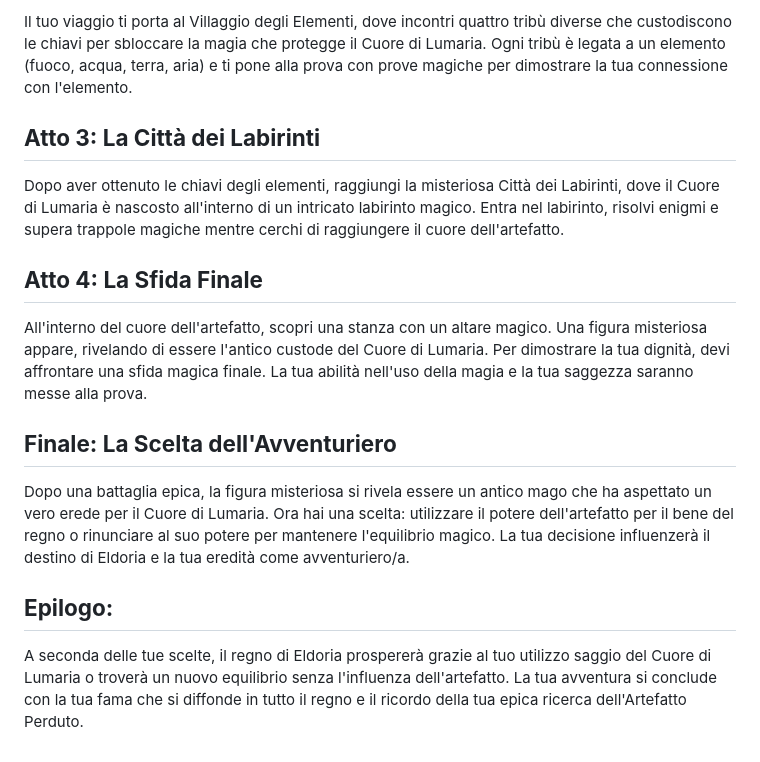
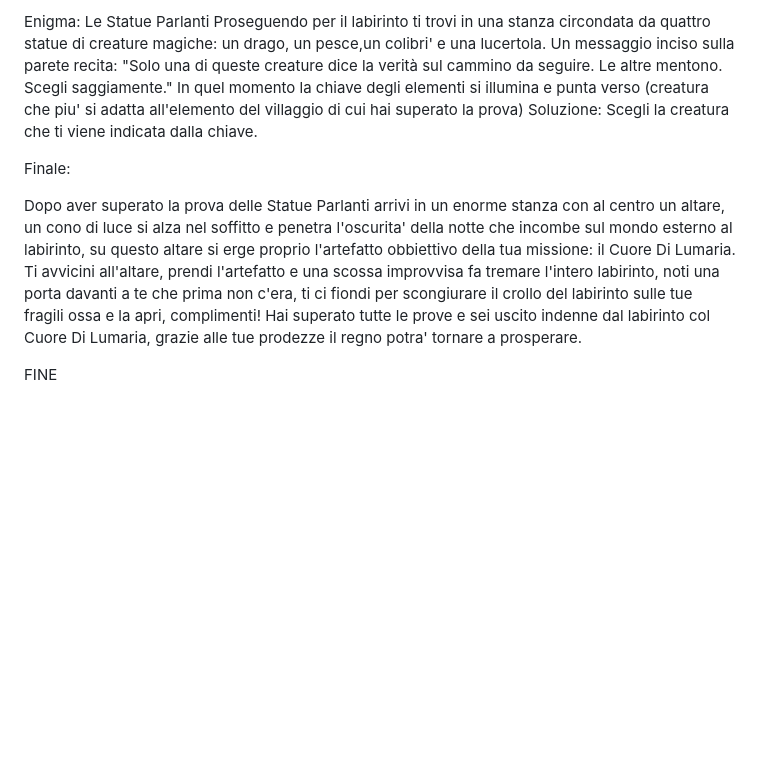
Before and after one commit to cartu94/charlie-project, a Markdown page: story.md, the part around the change printed below. GitHub-like rendering; blank space fills up the shorter version.

Commit message:
Draft storia finale

```diff
--- a/story.md
+++ b/story.md
@@ -44,18 +61,13 @@ Inizia il tuo viaggio nel Bosco Antico, dove incontri creature magiche e risolvi
 
-Il tuo viaggio ti porta al Villaggio degli Elementi, dove incontri quattro tribù diverse che custodiscono le chiavi per sbloccare la magia che protegge il Cuore di Lumaria. Ogni tribù è legata a un elemento (fuoco, acqua, terra, aria) e ti pone alla prova con prove magiche per dimostrare la tua connessione con l'elemento.
+Enigma: Le Statue Parlanti
+Proseguendo per il labirinto ti trovi in una stanza circondata da quattro statue di creature magiche: un drago, un pesce,un colibri' e una lucertola. Un messaggio inciso sulla parete recita: "Solo una di queste creature dice la verità sul cammino da seguire. Le altre mentono. Scegli saggiamente."
+In quel momento la chiave degli elementi si illumina e punta verso (creatura che piu' si adatta all'elemento del villaggio di cui hai superato la prova)
+Soluzione:
+Scegli la creatura che ti viene indicata dalla chiave.
 
-## **Atto 3: La Città dei Labirinti**
+Finale:
 
-Dopo aver ottenuto le chiavi degli elementi, raggiungi la misteriosa Città dei Labirinti, dove il Cuore di Lumaria è nascosto all'interno di un intricato labirinto magico. Entra nel labirinto, risolvi enigmi e supera trappole magiche mentre cerchi di raggiungere il cuore dell'artefatto.
+Dopo aver superato la prova delle Statue Parlanti arrivi in un enorme stanza con al centro un altare, un cono di luce si alza nel soffitto e penetra l'oscurita' della notte che incombe sul mondo esterno al labirinto, su questo altare si erge proprio l'artefatto obbiettivo della tua missione: il Cuore Di Lumaria.
+Ti avvicini all'altare, prendi l'artefatto e una scossa improvvisa fa tremare l'intero labirinto, noti una porta davanti a te che prima non c'era, ti ci fiondi per scongiurare il crollo del labirinto sulle tue fragili ossa e la apri, complimenti! Hai superato tutte le prove e sei uscito indenne dal labirinto col Cuore Di Lumaria, grazie alle tue prodezze il regno potra' tornare a prosperare.
 
-## **Atto 4: La Sfida Finale**
-
-All'interno del cuore dell'artefatto, scopri una stanza con un altare magico. Una figura misteriosa appare, rivelando di essere l'antico custode del Cuore di Lumaria. Per dimostrare la tua dignità, devi affrontare una sfida magica finale. La tua abilità nell'uso della magia e la tua saggezza saranno messe alla prova.
-
-## **Finale: La Scelta dell'Avventuriero**
-
-Dopo una battaglia epica, la figura misteriosa si rivela essere un antico mago che ha aspettato un vero erede per il Cuore di Lumaria. Ora hai una scelta: utilizzare il potere dell'artefatto per il bene del regno o rinunciare al suo potere per mantenere l'equilibrio magico. La tua decisione influenzerà il destino di Eldoria e la tua eredità come avventuriero/a.
-
-## **Epilogo:**
-
-A seconda delle tue scelte, il regno di Eldoria prospererà grazie al tuo utilizzo saggio del Cuore di Lumaria o troverà un nuovo equilibrio senza l'influenza dell'artefatto. La tua avventura si conclude con la tua fama che si diffonde in tutto il regno e il ricordo della tua epica ricerca dell'Artefatto Perduto.
+FINE
```
Also changed, not shown: other parts of story.md (+39 -22 lines).
